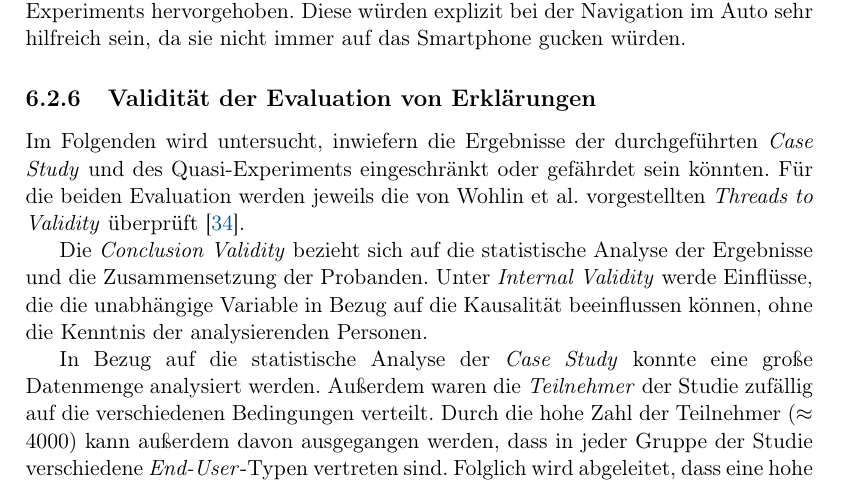
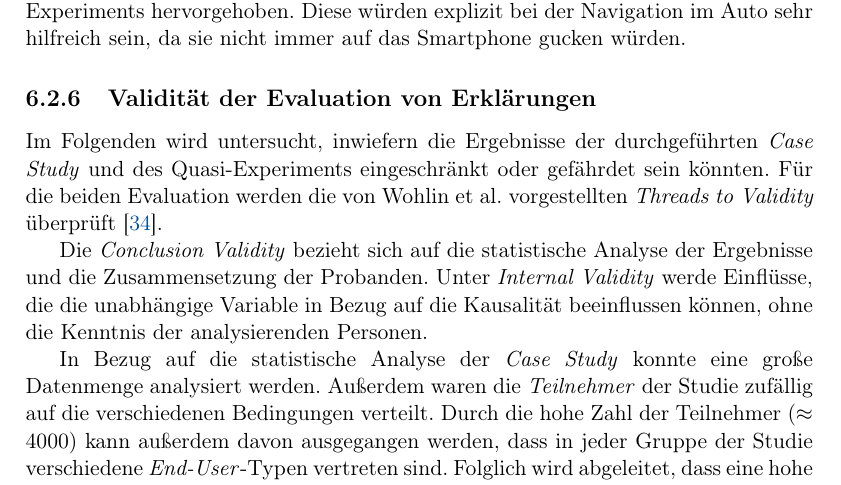
Before and after one commit to fonok3/Master-Thesis, a LaTeX thesis (thesis.tex, which reads contents/06_model_evaluation/02_evaluation/04_threads_to_validity.tex): part of page 87 of 116, cut so that both start at the same text. Compiled offline with pdfLaTeX.

Commit message:
#126 Typo

```diff
--- a/contents/06_model_evaluation/02_evaluation/04_threads_to_validity.tex
+++ b/contents/06_model_evaluation/02_evaluation/04_threads_to_validity.tex
@@ -1,6 +1,6 @@
 \subsection{Validität der Evaluation von Erklärungen}
 
-Im Folgenden wird untersucht, inwiefern die Ergebnisse der durchgeführten \textit{Case Study} und des Quasi-Experiments eingeschränkt oder gefährdet sein könnten. Für die beiden Evaluation werden jeweils die von \citeauthor{wohlin2012experimentation} vorgestellten \textit{Threads to Validity} überprüft \cite{wohlin2012experimentation}.
+Im Folgenden wird untersucht, inwiefern die Ergebnisse der durchgeführten \textit{Case Study} und des Quasi-Experiments eingeschränkt oder gefährdet sein könnten. Für die beiden Evaluation werden die von \citeauthor{wohlin2012experimentation} vorgestellten \textit{Threads to Validity} überprüft \cite{wohlin2012experimentation}.
 
 Die \textit{Conclusion Validity} bezieht sich auf die statistische Analyse der Ergebnisse und die Zusammensetzung der Probanden. Unter \textit{Internal Validity} werde Einflüsse, die die unabhängige Variable in Bezug auf die Kausalität beeinflussen können, ohne die Kenntnis der analysierenden Personen.
 
```
